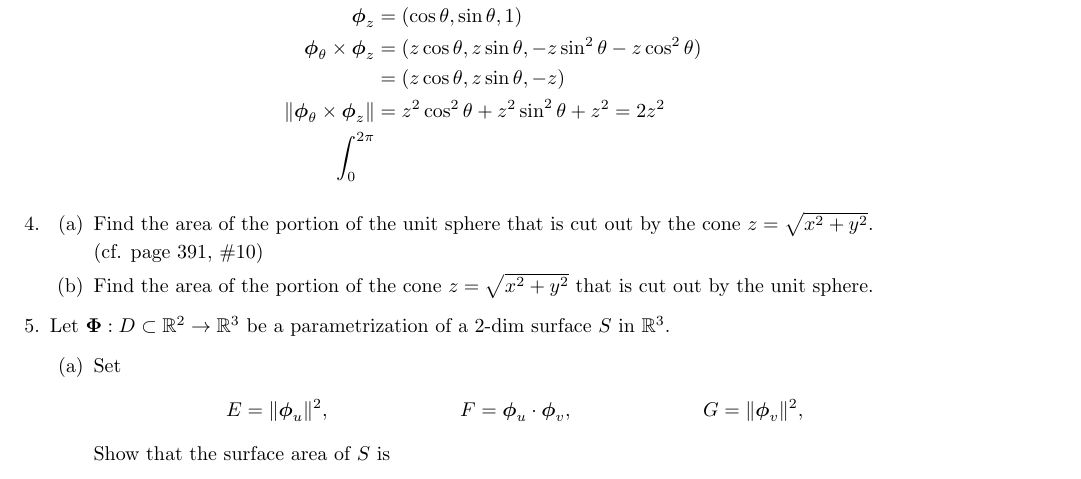
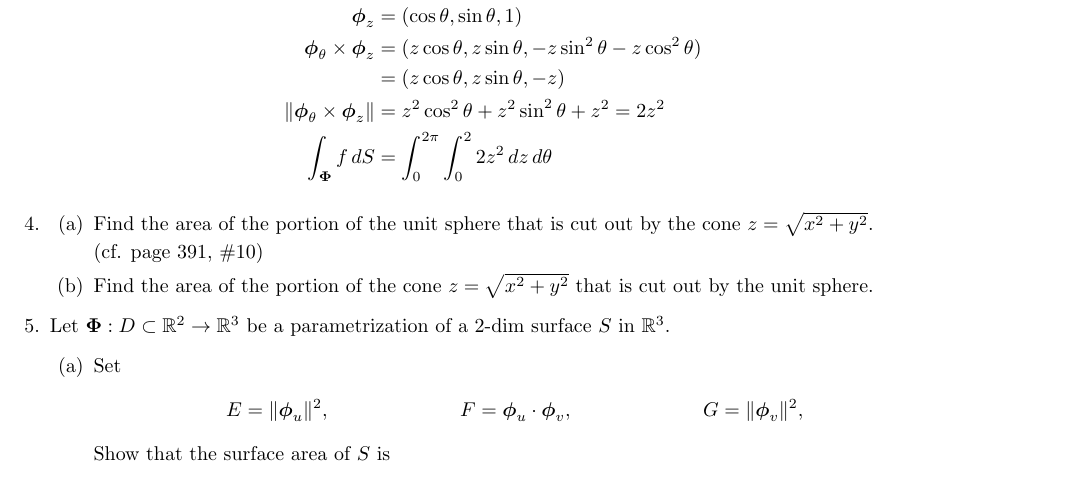
Before and after one commit to poonkeegan/school, a LaTeX document (matb42/a7.tex): part of page 2 of 4, cut so that both start at the same text. Compiled offline with pdfLaTeX.

Commit message:
Mon Mar  5 18:58:03 EST 2018

```diff
--- a/matb42/a7.tex
+++ b/matb42/a7.tex
@@ -60,7 +60,7 @@ Mar 13th 2018}
         \boldsymbol \phi_\theta \times \boldsymbol \phi_z &= (z \cos \theta, z \sin \theta, - z \sin^2 \theta - z \cos^2 \theta) \\
         &= (z \cos \theta, z \sin \theta, - z)  \\
         \norm {\boldsymbol \phi_\theta \times \boldsymbol \phi_z }&= z^2 \cos^2 \theta + z^2 \sin^2 \theta + z^2  = 2 z^2\\
-        \int_0^{2\pi}
+        \int_{\boldsymbol \Phi} f \, dS &= \int_0^{2\pi} \int_0^2 2z^2 \, dz \, d\theta
     \end{align*}
     \item
     \begin{enumerate}
```
Also changed, not shown: matb42/a7.pdf.
